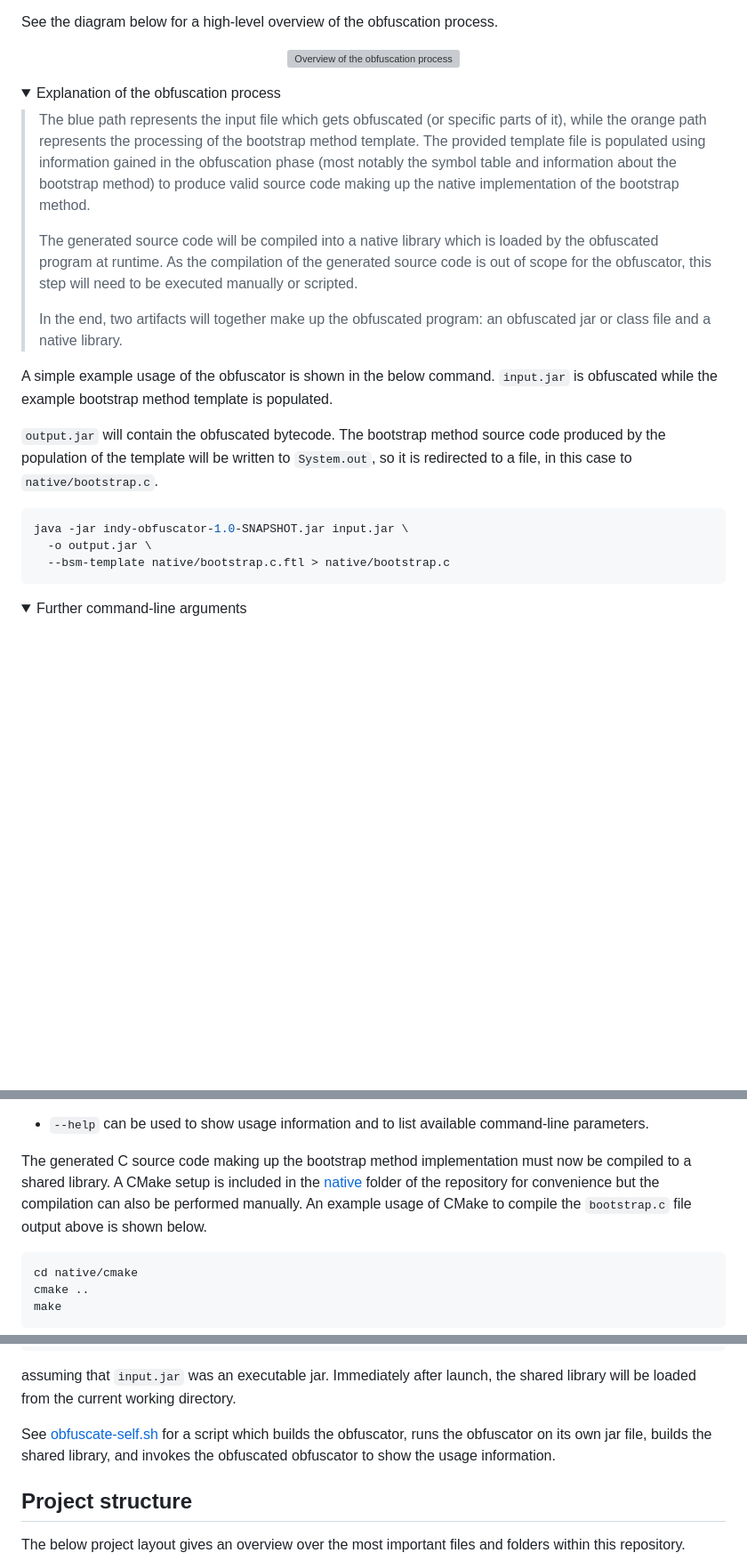
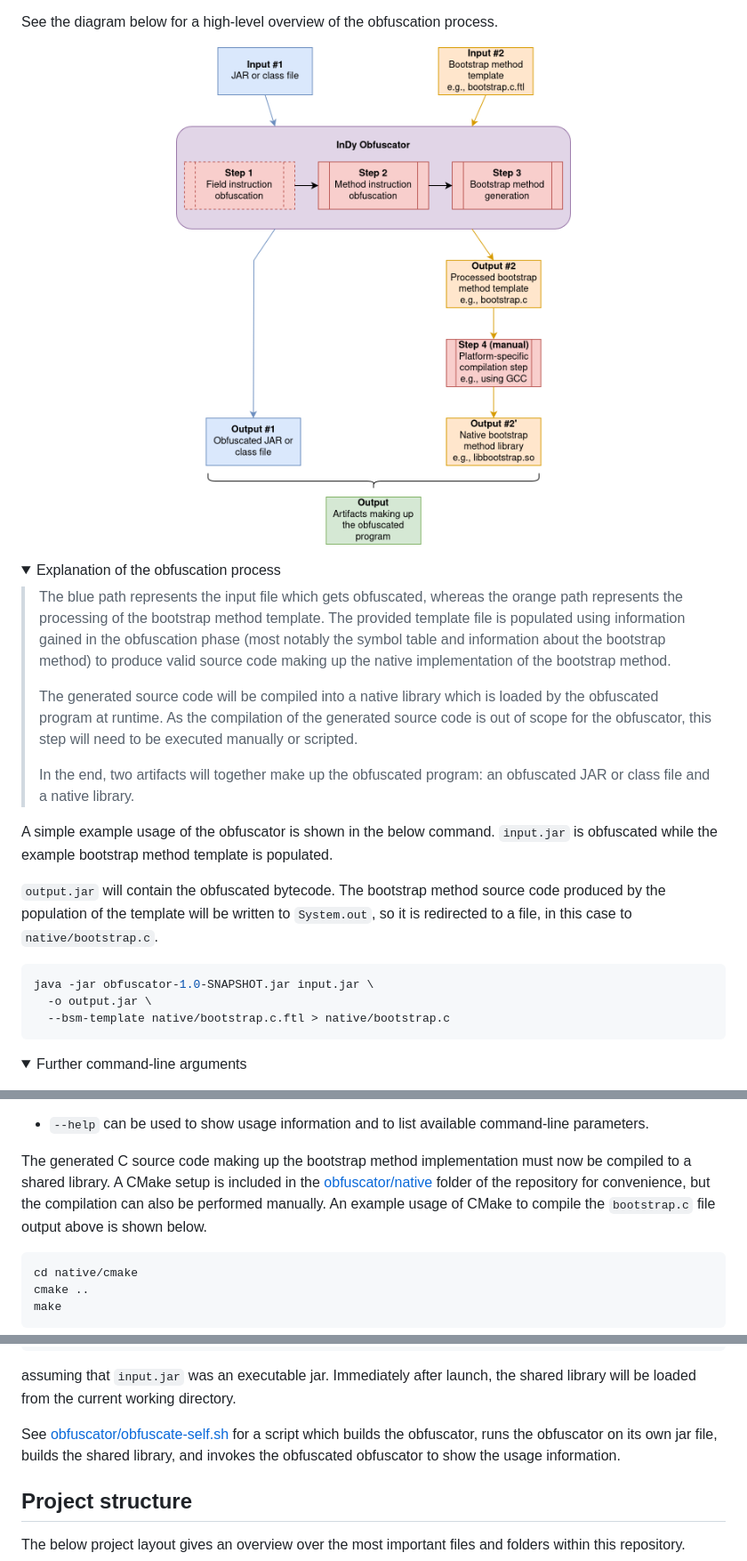
Before and after one commit to andreblanke/indy-obfuscator, a Markdown page: README.md, 3 parts joined by grey strips. Shown: that part at 89% size. GitHub-like rendering; pictures changed too: .github/obfuscation-overview.png (added); folded sections open; blank space fills up the shorter version; grey boxes are pictures that could not be loaded.

Commit message:
Fix README.md links

````diff
--- a/README.md
+++ b/README.md
@@ -69,22 +89,22 @@ required for this:
 See the diagram below for a high-level overview of the obfuscation process.
 
 <p align="center">
-    <img src="../figures/obfuscation-overview.png" alt="Overview of the obfuscation process">
+    <img src=".github/obfuscation-overview.png" alt="Overview of the obfuscation process">
 </p>
 
 <details>
 <summary>Explanation of the obfuscation process</summary>
 
-> The blue path represents the input file which gets obfuscated (or specific parts of it), while the orange path
-> represents the processing of the bootstrap method template. The provided template file is populated using information
-> gained in the obfuscation phase (most notably the symbol table and information about the bootstrap method) to produce
-> valid source code making up the native implementation of the bootstrap method.
+> The blue path represents the input file which gets obfuscated, whereas the orange path represents the processing of
+> the bootstrap method template. The provided template file is populated using information gained in the obfuscation
+> phase (most notably the symbol table and information about the bootstrap method) to produce valid source code making
+> up the native implementation of the bootstrap method.
 >
 > The generated source code will be compiled into a native library which is loaded by the obfuscated program at runtime.
 > As the compilation of the generated source code is out of scope for the obfuscator, this step will need to be executed
 > manually or scripted.
 >
-> In the end, two artifacts will together make up the obfuscated program: an obfuscated jar or class file and a native
+> In the end, two artifacts will together make up the obfuscated program: an obfuscated JAR or class file and a native
 > library.
 </details>
 
@@ -95,7 +115,7 @@ bootstrap method template is populated.
 template will be written to `System.out`, so it is redirected to a file, in this case to `native/bootstrap.c`.
 
 ```shell
-java -jar indy-obfuscator-1.0-SNAPSHOT.jar input.jar \
+java -jar obfuscator-1.0-SNAPSHOT.jar input.jar \
   -o output.jar \
   --bsm-template native/bootstrap.c.ftl > native/bootstrap.c
 ```
@@ -121,8 +141,9 @@ java -jar indy-obfuscator-1.0-SNAPSHOT.jar input.jar \
 </details>
 
 The generated C source code making up the bootstrap method implementation must now be compiled to a shared library.
-A CMake setup is included in the [native](native) folder of the repository for convenience but the compilation can also
-be performed manually. An example usage of CMake to compile the `bootstrap.c` file output above is shown below.
+A CMake setup is included in the [obfuscator/native](obfuscator/native) folder of the repository for convenience,
+but the compilation can also be performed manually. An example usage of CMake to compile the `bootstrap.c` file
+output above is shown below.
 
 ```shell
 cd native/cmake
@@ -142,8 +163,9 @@ java -jar output.jar
 assuming that `input.jar` was an executable jar. Immediately after launch, the shared library will be loaded from the
 current working directory.
 
-See [obfuscate-self.sh](obfuscate-self.sh) for a script which builds the obfuscator, runs the obfuscator on its own jar
-file, builds the shared library, and invokes the obfuscated obfuscator to show the usage information.
+See [obfuscator/obfuscate-self.sh](obfuscator/obfuscate-self.sh) for a script which builds the obfuscator, runs the
+obfuscator on its own jar file, builds the shared library, and invokes the obfuscated obfuscator to show the usage
+information.
 
 ## Project structure
 
````
Also changed, not shown: other parts of README.md (+27 -7 lines), 1 other file.
